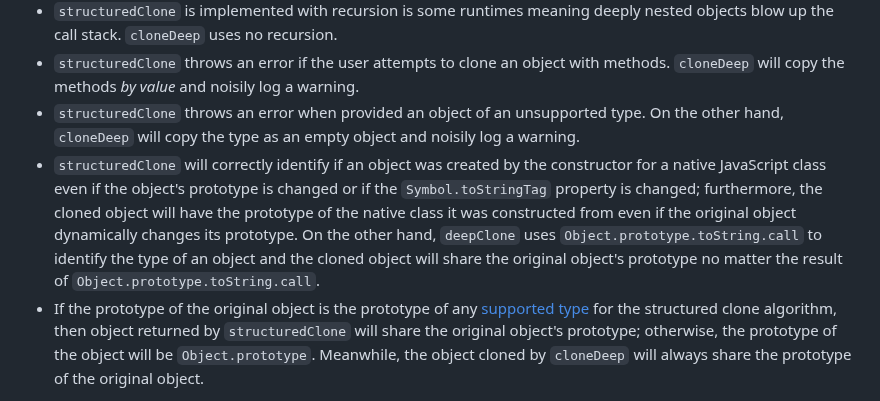
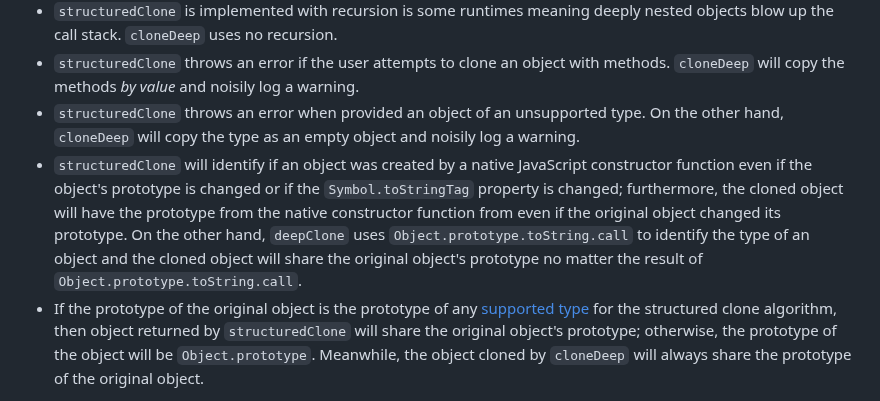
Before and after one commit to calebmsword/clone-deep, a Markdown page: README.md, the part around the change. Drawn GitHub-style.

```diff
--- a/README.md
+++ b/README.md
@@ -159,7 +159,7 @@ JavaScript has a native function `structuredClone` which deeply clones objects.
  - `structuredClone` is implemented with recursion is some runtimes meaning deeply nested objects blow up the call stack. `cloneDeep` uses no recursion.
  - `structuredClone` throws an error if the user attempts to clone an object with methods. `cloneDeep` will copy the methods *by value* and noisily log a warning.
  - `structuredClone` throws an error when provided an object of an unsupported type. On the other hand, `cloneDeep` will copy the type as an empty object and noisily log a warning.
- - `structuredClone` will correctly identify if an object was created by the constructor for a native JavaScript class even if the object's prototype is changed or if the `Symbol.toStringTag` property is changed; furthermore, the cloned object will have the prototype of the native class it was constructed from even if the original object dynamically changes its prototype. On the other hand, `deepClone` uses `Object.prototype.toString.call` to identify the type of an object and the cloned object will share the original object's prototype no matter the result of `Object.prototype.toString.call`.
+ - `structuredClone` will identify if an object was created by a native JavaScript constructor function even if the object's prototype is changed or if the `Symbol.toStringTag` property is changed; furthermore, the cloned object will have the prototype from the native constructor function from even if the original object changed its prototype. On the other hand, `deepClone` uses `Object.prototype.toString.call` to identify the type of an object and the cloned object will share the original object's prototype no matter the result of `Object.prototype.toString.call`.
  - If the prototype of the original object is the prototype of any [supported type](https://developer.mozilla.org/en-US/docs/Web/API/Web_Workers_API/Structured_clone_algorithm#supported_types) for the structured clone algorithm, then object returned by `structuredClone` will share the original object's prototype; otherwise, the prototype of the object will be `Object.prototype`. Meanwhile, the object cloned by `cloneDeep` will always share the prototype of the original object.
 
 ### acknowledgements
```
